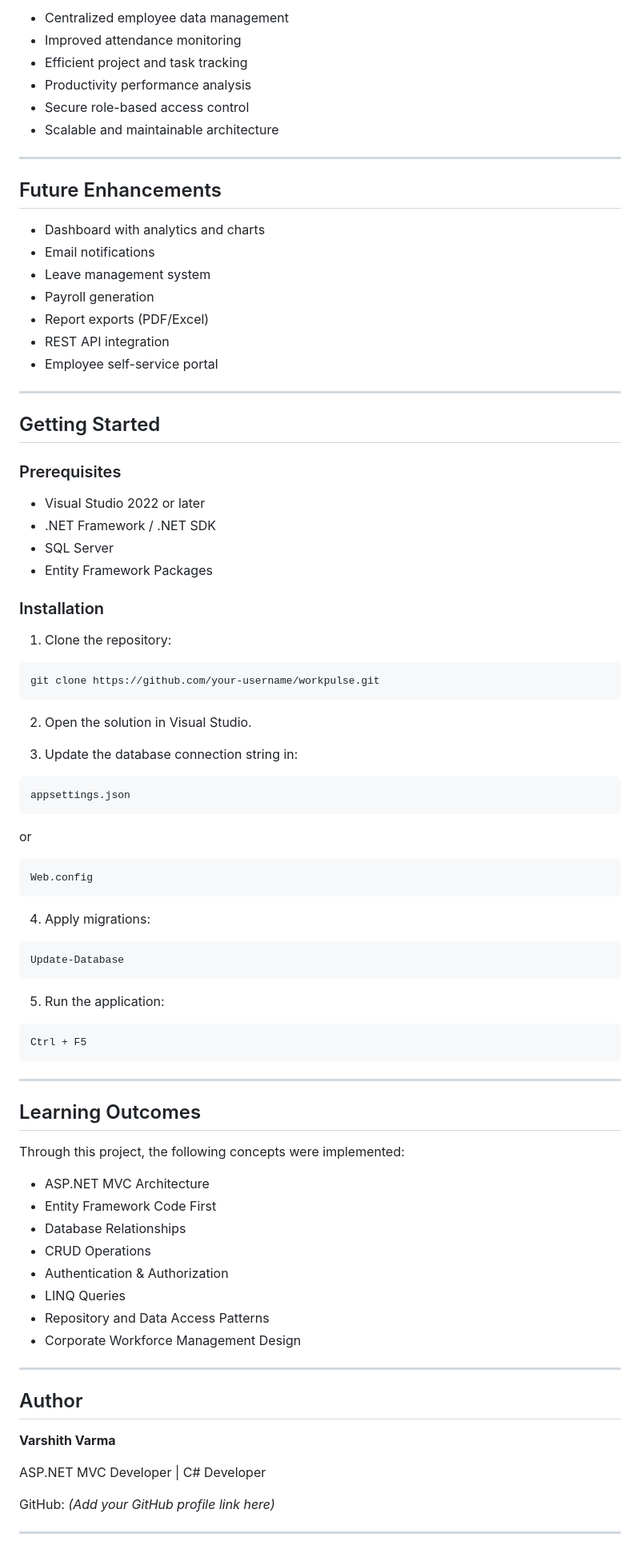
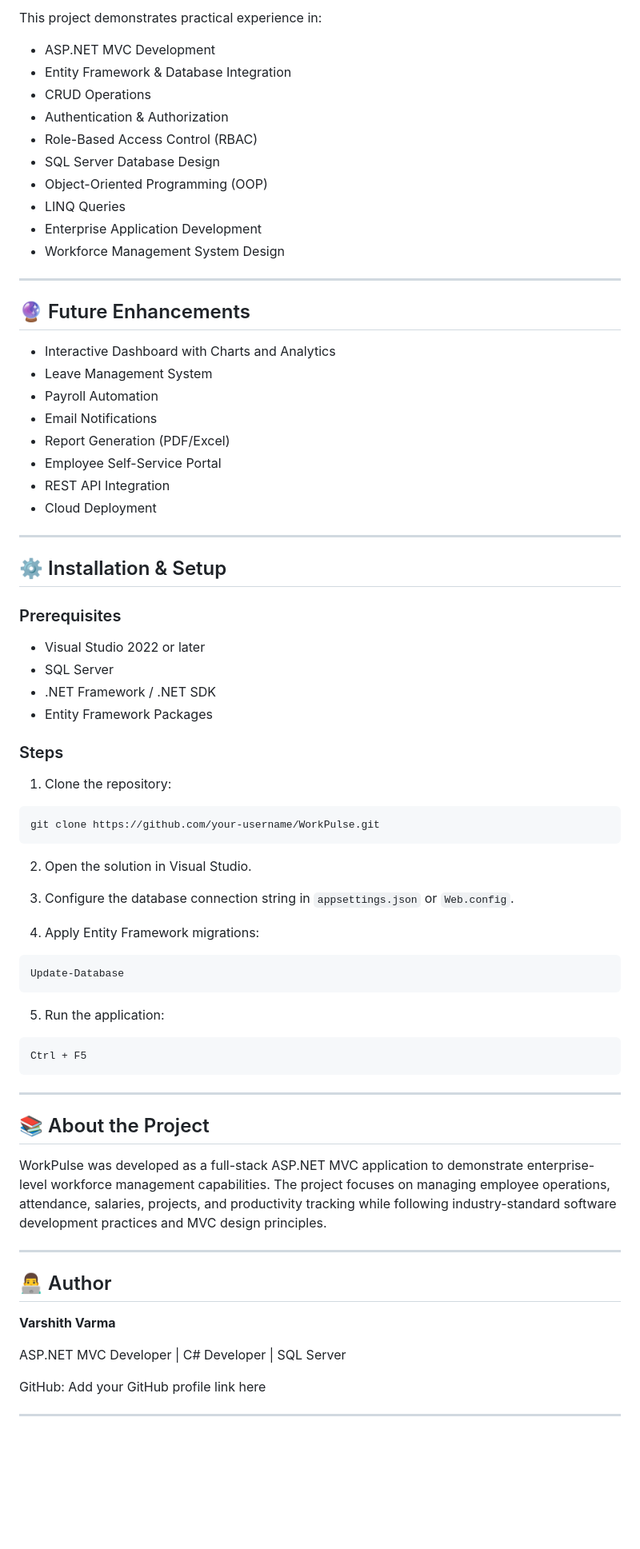
Before and after one commit to Varshithvarma-shivaji/Coporate-data, a Markdown page: README.md, the part around one of its changes. Shown at 80% size. GitHub-like rendering; blank space fills up the shorter version.

Commit message:
Revise README for WorkPulse project details
Updated README.md to reflect project name change and enhanced features.

````diff
--- a/README.md
+++ b/README.md
@@ -130,57 +139,54 @@ Processes user requests, interacts with models, and returns views.
 
-* Centralized employee data management
-* Improved attendance monitoring
-* Efficient project and task tracking
-* Productivity performance analysis
-* Secure role-based access control
-* Scalable and maintainable architecture
+This project demonstrates practical experience in:
+
+* ASP.NET MVC Development
+* Entity Framework & Database Integration
+* CRUD Operations
+* Authentication & Authorization
+* Role-Based Access Control (RBAC)
+* SQL Server Database Design
+* Object-Oriented Programming (OOP)
+* LINQ Queries
+* Enterprise Application Development
+* Workforce Management System Design
 
 ---
 
-## Future Enhancements
+## 🔮 Future Enhancements
 
-* Dashboard with analytics and charts
-* Email notifications
-* Leave management system
-* Payroll generation
-* Report exports (PDF/Excel)
-* REST API integration
-* Employee self-service portal
+* Interactive Dashboard with Charts and Analytics
+* Leave Management System
+* Payroll Automation
+* Email Notifications
+* Report Generation (PDF/Excel)
+* Employee Self-Service Portal
+* REST API Integration
+* Cloud Deployment
 
 ---
 
-## Getting Started
+## ⚙️ Installation & Setup
 
 ### Prerequisites
 
 * Visual Studio 2022 or later
+* SQL Server
 * .NET Framework / .NET SDK
-* SQL Server
 * Entity Framework Packages
 
-### Installation
+### Steps
 
 1. Clone the repository:
 
 ```bash
-git clone https://github.com/your-username/workpulse.git
+git clone https://github.com/your-username/WorkPulse.git
 ```
 
 2. Open the solution in Visual Studio.
 
-3. Update the database connection string in:
+3. Configure the database connection string in `appsettings.json` or `Web.config`.
 
-```json
-appsettings.json
-```
-
-or
-
-```xml
-Web.config
-```
-
-4. Apply migrations:
+4. Apply Entity Framework migrations:
 
 ```powershell
 Update-Database
@@ -194,28 +200,19 @@ Ctrl + F5
 
 ---
 
-## Learning Outcomes
+## 📚 About the Project
 
-Through this project, the following concepts were implemented:
-
-* ASP.NET MVC Architecture
-* Entity Framework Code First
-* Database Relationships
-* CRUD Operations
-* Authentication & Authorization
-* LINQ Queries
-* Repository and Data Access Patterns
-* Corporate Workforce Management Design
+WorkPulse was developed as a full-stack ASP.NET MVC application to demonstrate enterprise-level workforce management capabilities. The project focuses on managing employee operations, attendance, salaries, projects, and productivity tracking while following industry-standard software development practices and MVC design principles.
 
 ---
 
-## Author
+## 👨‍💻 Author
 
 **Varshith Varma**
 
-ASP.NET MVC Developer | C# Developer
+ASP.NET MVC Developer | C# Developer | SQL Server
 
-GitHub: *(Add your GitHub profile link here)*
+GitHub: Add your GitHub profile link here
 
 ---
 
````
Also changed, not shown: other parts of README.md (+79 -76 lines).
